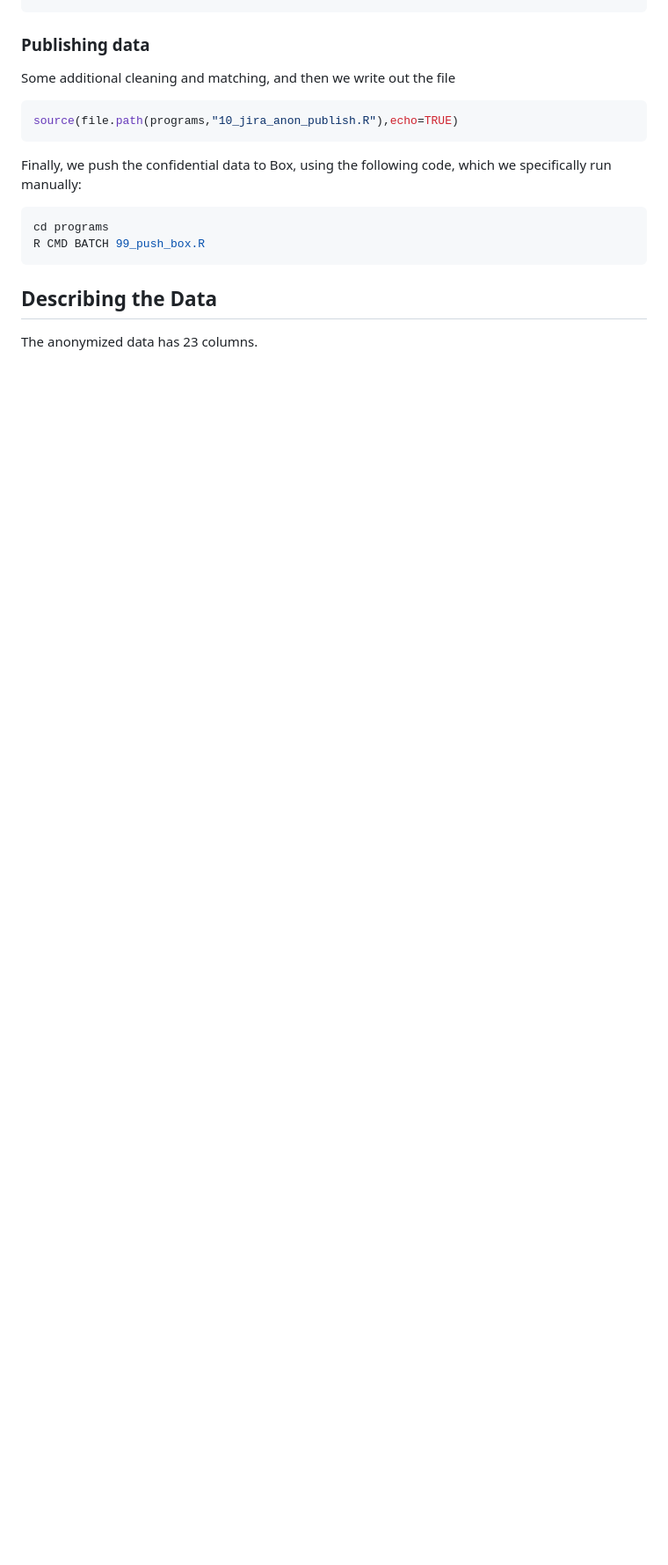
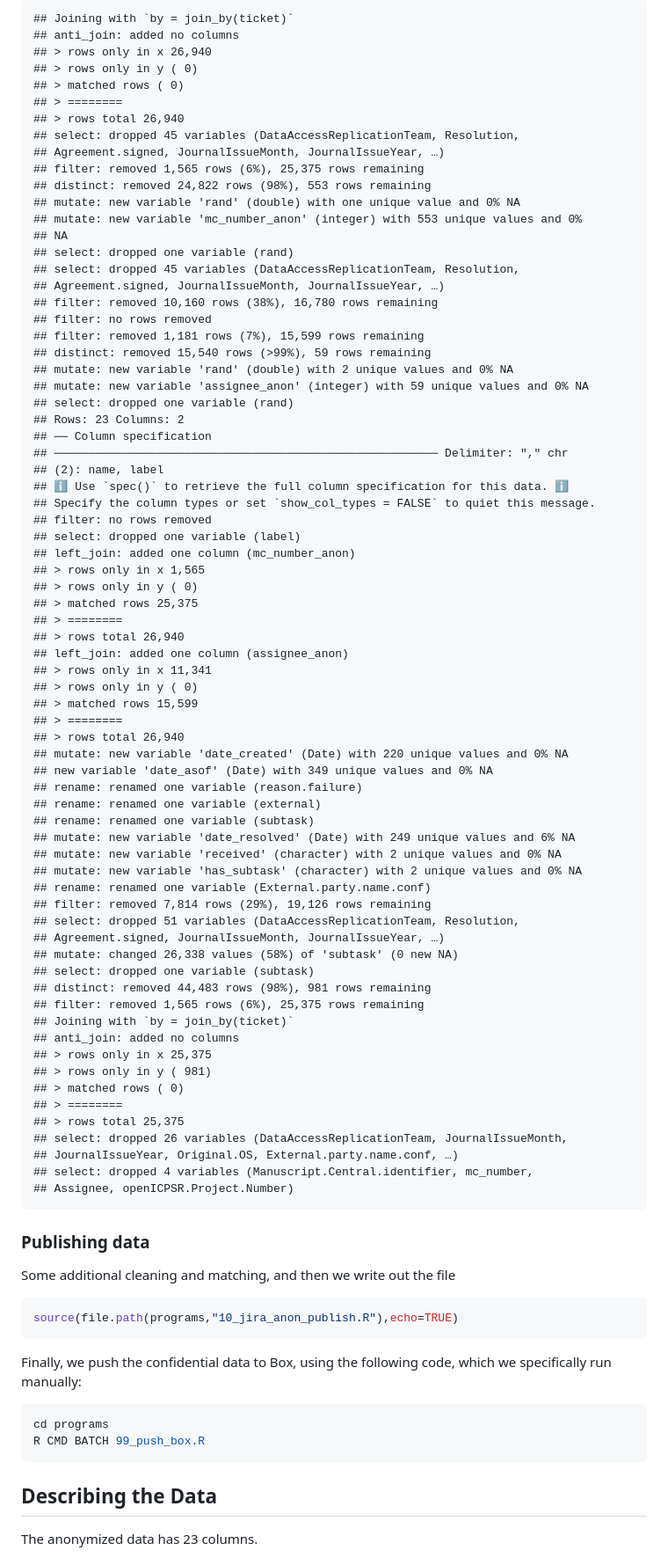
Before and after one commit to AEADataEditor/processing-jira-process-data, a Markdown page: README.md, the part around the change printed below. Shown: that part at 88% size. GitHub-like rendering; blank space fills up the shorter version.

````diff
--- a/README.md
+++ b/README.md
@@ -180,3 +237,75 @@ source(file.path(programs,"02_jira_anonymize.R"),echo=TRUE)
+```
+## Joining with `by = join_by(ticket)`
+## anti_join: added no columns
+## > rows only in x 26,940
+## > rows only in y ( 0)
+## > matched rows ( 0)
+## > ========
+## > rows total 26,940
+## select: dropped 45 variables (DataAccessReplicationTeam, Resolution,
+## Agreement.signed, JournalIssueMonth, JournalIssueYear, …)
+## filter: removed 1,565 rows (6%), 25,375 rows remaining
+## distinct: removed 24,822 rows (98%), 553 rows remaining
+## mutate: new variable 'rand' (double) with one unique value and 0% NA
+## mutate: new variable 'mc_number_anon' (integer) with 553 unique values and 0%
+## NA
+## select: dropped one variable (rand)
+## select: dropped 45 variables (DataAccessReplicationTeam, Resolution,
+## Agreement.signed, JournalIssueMonth, JournalIssueYear, …)
+## filter: removed 10,160 rows (38%), 16,780 rows remaining
+## filter: no rows removed
+## filter: removed 1,181 rows (7%), 15,599 rows remaining
+## distinct: removed 15,540 rows (>99%), 59 rows remaining
+## mutate: new variable 'rand' (double) with 2 unique values and 0% NA
+## mutate: new variable 'assignee_anon' (integer) with 59 unique values and 0% NA
+## select: dropped one variable (rand)
+## Rows: 23 Columns: 2
+## ── Column specification
+## ──────────────────────────────────────────────────────── Delimiter: "," chr
+## (2): name, label
+## ℹ Use `spec()` to retrieve the full column specification for this data. ℹ
+## Specify the column types or set `show_col_types = FALSE` to quiet this message.
+## filter: no rows removed
+## select: dropped one variable (label)
+## left_join: added one column (mc_number_anon)
+## > rows only in x 1,565
+## > rows only in y ( 0)
+## > matched rows 25,375
+## > ========
+## > rows total 26,940
+## left_join: added one column (assignee_anon)
+## > rows only in x 11,341
+## > rows only in y ( 0)
+## > matched rows 15,599
+## > ========
+## > rows total 26,940
+## mutate: new variable 'date_created' (Date) with 220 unique values and 0% NA
+## new variable 'date_asof' (Date) with 349 unique values and 0% NA
+## rename: renamed one variable (reason.failure)
+## rename: renamed one variable (external)
+## rename: renamed one variable (subtask)
+## mutate: new variable 'date_resolved' (Date) with 249 unique values and 6% NA
+## mutate: new variable 'received' (character) with 2 unique values and 0% NA
+## mutate: new variable 'has_subtask' (character) with 2 unique values and 0% NA
+## rename: renamed one variable (External.party.name.conf)
+## filter: removed 7,814 rows (29%), 19,126 rows remaining
+## select: dropped 51 variables (DataAccessReplicationTeam, Resolution,
+## Agreement.signed, JournalIssueMonth, JournalIssueYear, …)
+## mutate: changed 26,338 values (58%) of 'subtask' (0 new NA)
+## select: dropped one variable (subtask)
+## distinct: removed 44,483 rows (98%), 981 rows remaining
+## filter: removed 1,565 rows (6%), 25,375 rows remaining
+## Joining with `by = join_by(ticket)`
+## anti_join: added no columns
+## > rows only in x 25,375
+## > rows only in y ( 981)
+## > matched rows ( 0)
+## > ========
+## > rows total 25,375
+## select: dropped 26 variables (DataAccessReplicationTeam, JournalIssueMonth,
+## JournalIssueYear, Original.OS, External.party.name.conf, …)
+## select: dropped 4 variables (Manuscript.Central.identifier, mc_number,
+## Assignee, openICPSR.Project.Number)
 ```
 
 ### Publishing data
````
Also changed, not shown: other parts of README.md (+79 -23 lines), images/AEADataEditorWorkflow-20251128.png (added), 15 other files.
